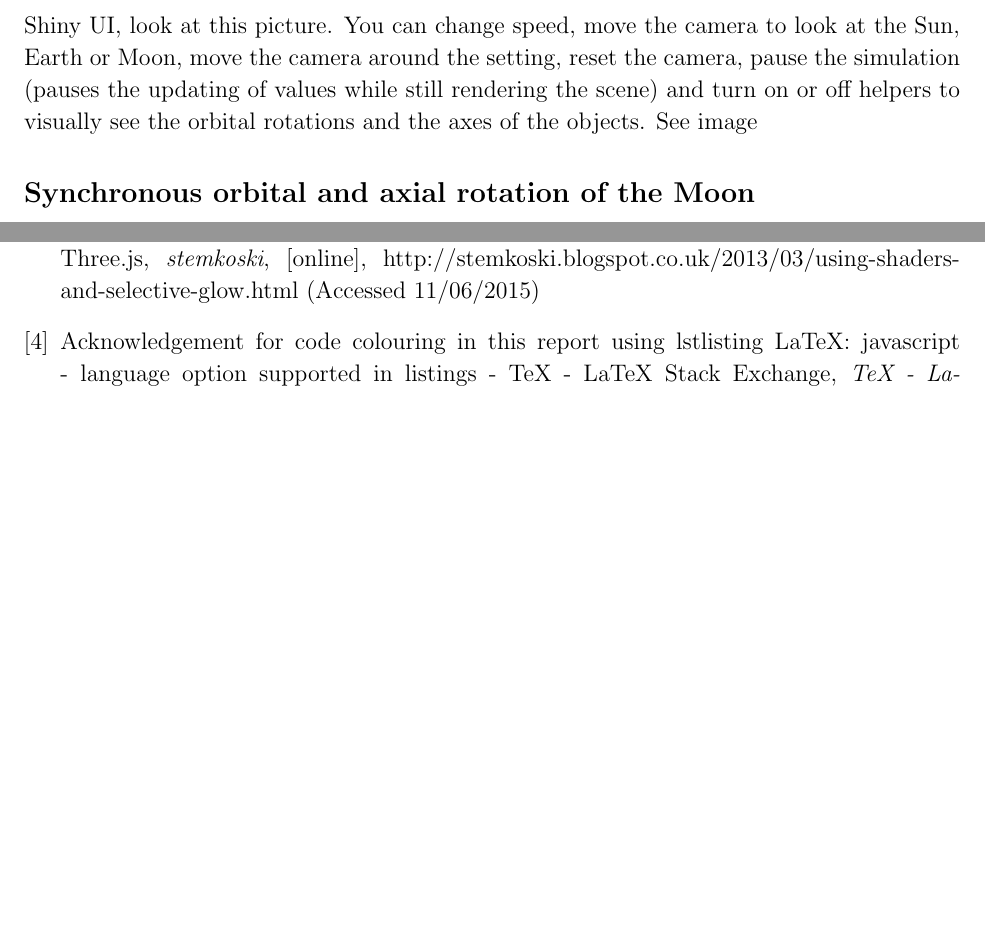
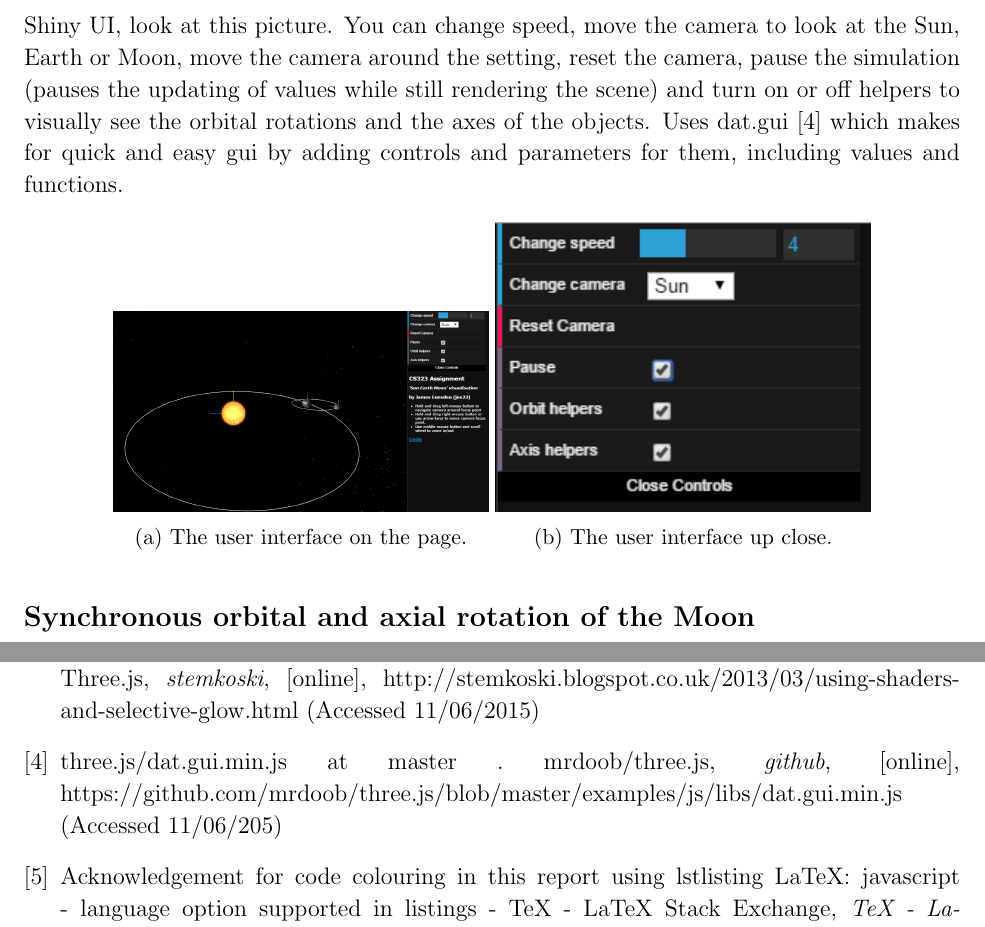
Before and after one commit to coderGhast/CS323_Sun-Earth-Moon-System, a LaTeX problem sheet (Report/CS323 Sun Earth Moon Assignment Report jee22.tex): two parts of pages 7 and 12 of 12 before the commit and two parts of pages 7 and 13 of 13 after it, joined at a grey line, cut so that both start at the same text, the shorter picture padded with empty space. Compiled offline with pdfLaTeX.

Commit message:
Report - UI images
Threw in a couple of images of the UI. Text still needs writing.

```diff
--- a/Report/CS323 Sun Earth Moon Assignment Report jee22.tex
+++ b/Report/CS323 Sun Earth Moon Assignment Report jee22.tex
@@ -297,7 +297,22 @@ In order to light the Earth and Moon with the Spot Light, I have the light start
 
 \section{Additional Features}
 \subsection{User Interface}
-Shiny UI, look at this picture. You can change speed, move the camera to look at the Sun, Earth or Moon, move the camera around the setting, reset the camera, pause the simulation (pauses the updating of values while still rendering the scene) and turn on or off helpers to visually see the orbital rotations and the axes of the objects. See image
+Shiny UI, look at this picture. You can change speed, move the camera to look at the Sun, Earth or Moon, move the camera around the setting, reset the camera, pause the simulation (pauses the updating of values while still rendering the scene) and turn on or off helpers to visually see the orbital rotations and the axes of the objects. Uses dat.gui \cite{datgui} which makes for quick and easy gui by adding controls and parameters for them, including values and functions.
+
+\begin{figure}[H]
+        \centering
+        \begin{subfigure}[b]{0.4\textwidth}
+                \includegraphics[width=\textwidth]{images/userinterface}
+                \caption{The user interface on the page.}
+                \label{fig: The user interface.}
+	 \end{subfigure}
+        \begin{subfigure}[b]{0.4\textwidth}
+                \includegraphics[width=\textwidth]{images/closeupui}
+                \caption{The user interface up close.}
+                \label{fig: Close up of the user interface.}
+	 \end{subfigure}
+
+\end{figure}
 
 \subsection{Synchronous orbital and axial rotation of the Moon}
 Well, I did this at first by keeping the speed of the Moon's rotation and it's orbit the same, which worked perfectly. However, when I switched to pre-computing the elliptical orbit, the orbit and rotation no longer matched. I could compute the new rotation by rotating the Moon on the Y axis by the same amount of time steps and speed as the orbit, but I don't believe it would look too accurate, and with the orbital rotation also titled, it would mean calculating how the x and z axis should also be rotated. While possible to do this, for this simple visualisation, I chose to achieve this by using a tool in the three.js library `.lookAt()'. This method updates the rotation of an object to always face the target. In this case, it keeps the synchronus axial and orbital rotation of the moon so the same face is always pointing towards the Earth. Look at this cool set of images that shows the Moon always facing the Earth! Wow!
@@ -393,6 +408,9 @@ Here is my self-assessment form, including what has been documented, implemented
 \bibitem{sunglow} Computational Contemplations: Using Shaders and Selective Glow Effects in Three.js, {\em stemkoski}, [online],
 http://stemkoski.blogspot.co.uk/2013/03/using-shaders-and-selective-glow.html (Accessed 11/06/2015)
 
+\bibitem{datgui} three.js/dat.gui.min.js at master . mrdoob/three.js, {\em github}, [online],
+https://github.com/mrdoob/three.js/blob/master/examples/js/libs/dat.gui.min.js (Accessed 11/06/205)
+
 \bibitem{codecolour}  Acknowledgement for code colouring in this report using lstlisting LaTeX: javascript - language option supported in listings - TeX - LaTeX Stack Exchange, {\em TeX - LaTeX Stack Exchange}, [online], http://tex.stackexchange.com/questions/89574/language-option-supported-in-listings (Accessed: 11/06/2015)
 
 \end{thebibliography}
```
Also changed, not shown: Report/CS323 Sun Earth Moon Assignment Report jee22.pdf, Report/images/closeupui.png (added), Report/images/userinterface.png (added), 5 other files.
